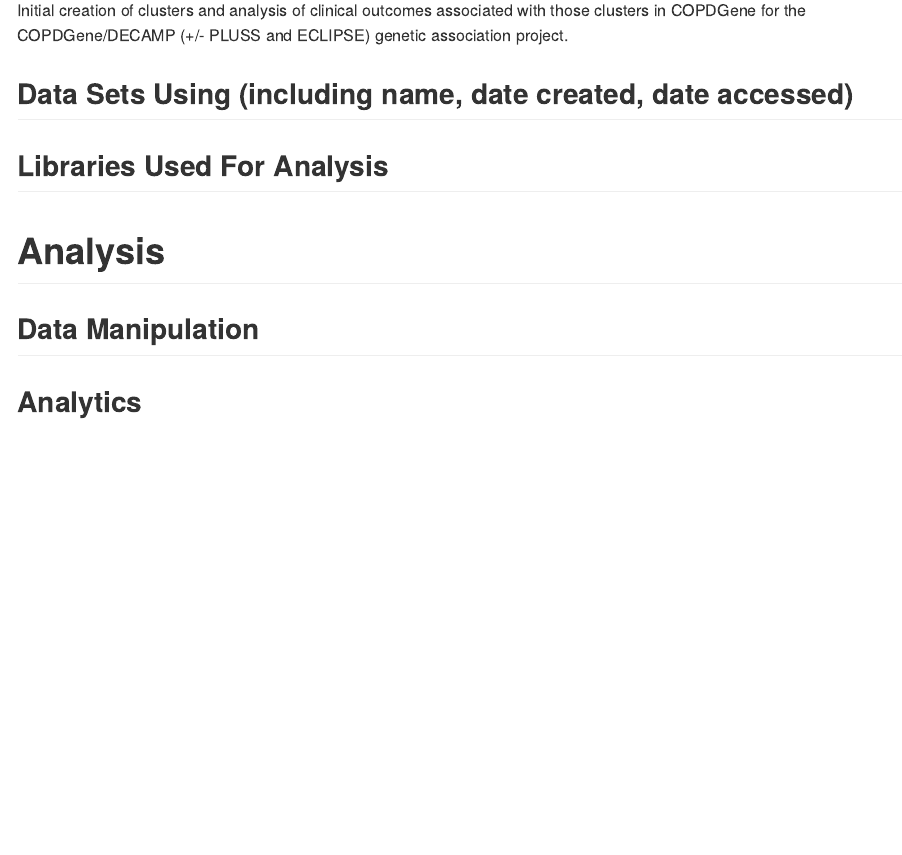
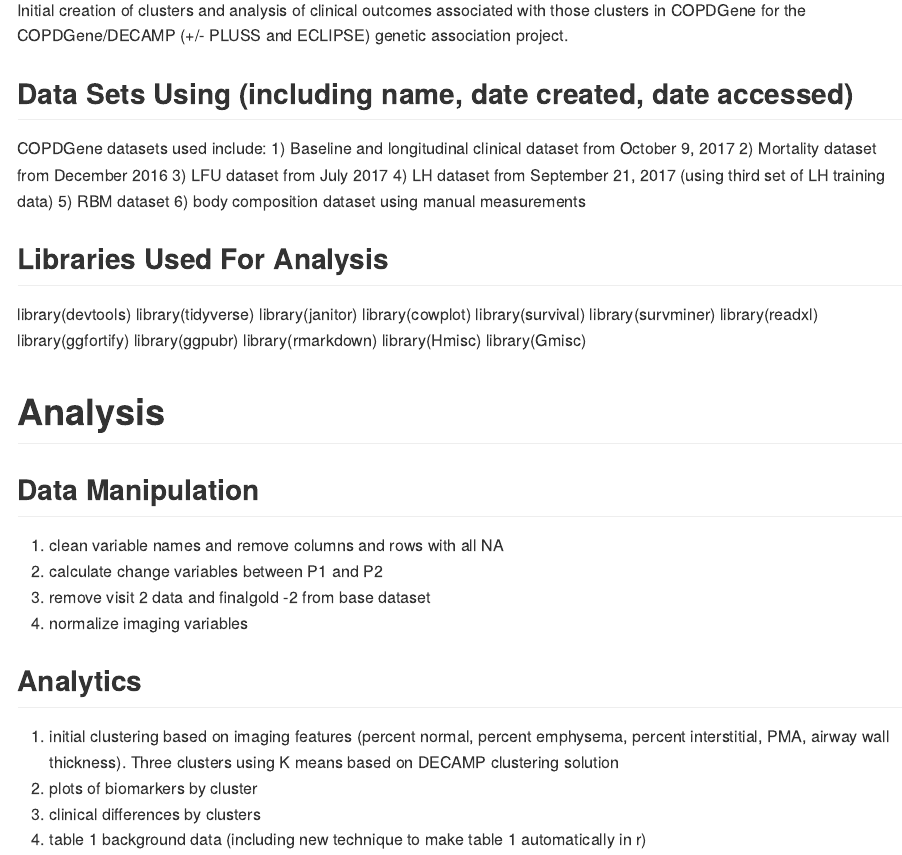
Before and after one commit to yoffeash/imagingclusters, an R Markdown document (README.Rmd): the page in a window 1100 px wide, from 240 px down. Rendered offline with R 4.5, knitr and Pandoc, with nearby package versions.

Commit message:
updated README

```diff
--- a/README.Rmd
+++ b/README.Rmd
@@ -10,11 +10,38 @@ output:
 Initial creation of clusters and analysis of clinical outcomes associated with those clusters in COPDGene for the COPDGene/DECAMP (+/- PLUSS and ECLIPSE) genetic association project.
 
 ## Data Sets Using (including name, date created, date accessed)
+COPDGene datasets used include:
+1) Baseline and longitudinal clinical dataset from October 9, 2017
+2) Mortality dataset from December 2016
+3) LFU dataset from July 2017
+4) LH dataset from September 21, 2017 (using third set of LH training data)
+5) RBM dataset
+6) body composition dataset using manual measurements
 
 ## Libraries Used For Analysis
+library(devtools)
+library(tidyverse)
+library(janitor)
+library(cowplot)
+library(survival)
+library(survminer)
+library(readxl)
+library(ggfortify)
+library(ggpubr)
+library(rmarkdown)
+library(Hmisc)
+library(Gmisc)
 
 # Analysis
 
 ## Data Manipulation
+1) clean variable names and remove columns and rows with all NA
+2) calculate change variables between P1 and P2
+3) remove visit 2 data and finalgold -2 from base dataset
+4) normalize imaging variables
 
 ## Analytics
+1) initial clustering based on imaging features (percent normal, percent emphysema, percent interstitial, PMA, airway wall thickness).  Three clusters using K means based on DECAMP clustering solution
+2) plots of biomarkers by cluster
+3) clinical differences by clusters
+4) table 1 background data (including new technique to make table 1 automatically in r)
```
